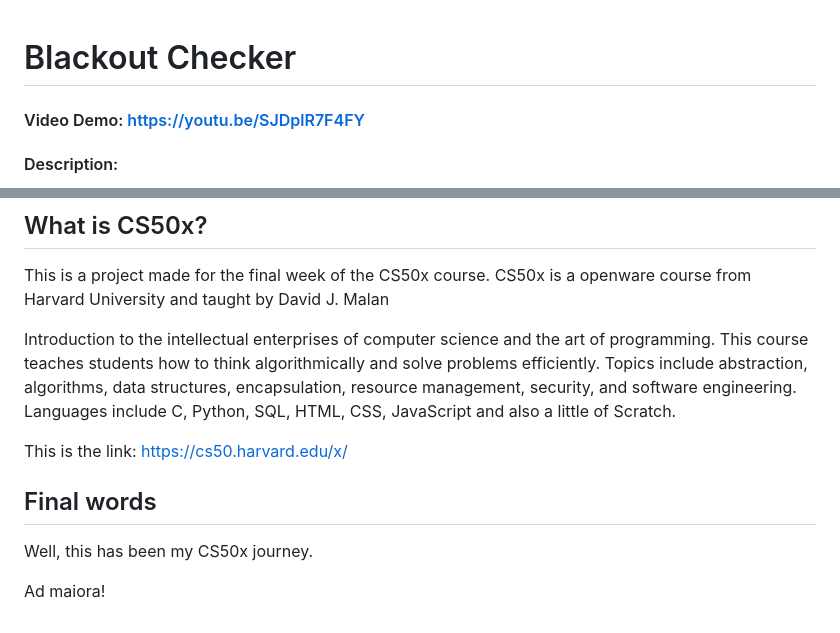
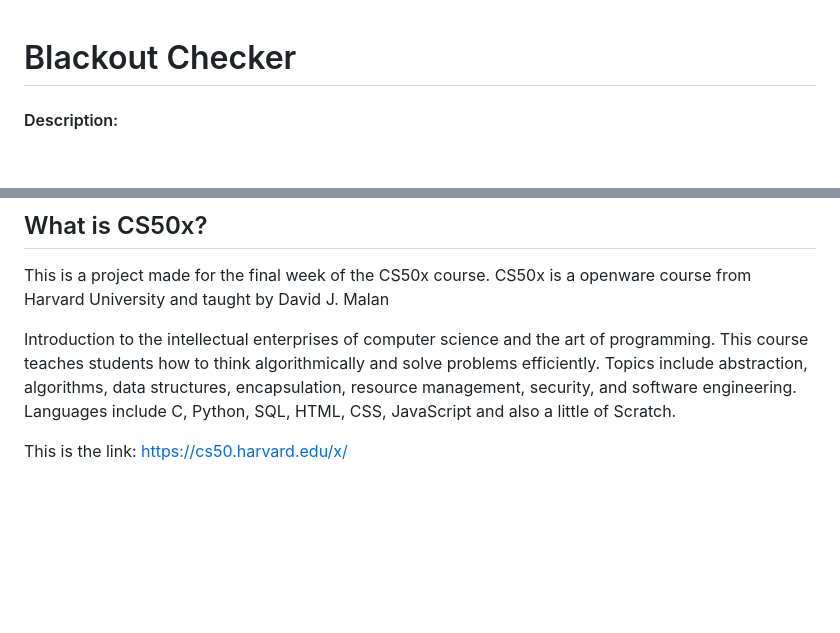
Before and after one commit to darkvoid97/Blackout-Checker, a Markdown page: README.md, 2 parts joined by grey strips. GitHub-like rendering; blank space fills up the shorter version.

```diff
--- a/README.md
+++ b/README.md
@@ -1,5 +1,4 @@
 # Blackout Checker
-#### Video Demo:  https://youtu.be/SJDplR7F4FY
 #### Description:
 Blackout Checker is a device that's been conceived for home safety. It is designed to detect any power out situations in a domestic environment, giving users a warning when a power failure or overload occurs, by providing an immediate alert through a red LED and a distinct beep. The device, besides trying to facilitate users in power restoring, also keeps track of blackouts activity thanks to its communication (via Wi-Fi connection) to a web server that handles the blackouts' data by inserting them into a secure database. Blackout Checker also offers an intuitive web application and interface, in which users can securely check for their blackout informations.
 
@@ -76,9 +75,3 @@ This is a project made for the final week of the CS50x course. CS50x is a openwa
 Introduction to the intellectual enterprises of computer science and the art of programming. This course teaches students how to think algorithmically and solve problems efficiently. Topics include abstraction, algorithms, data structures, encapsulation, resource management, security, and software engineering. Languages include C, Python, SQL, HTML, CSS, JavaScript and also a little of Scratch.
 
 This is the link: https://cs50.harvard.edu/x/
-
-## Final words
-
-Well, this has been my CS50x journey.
-
-Ad maiora!
```
